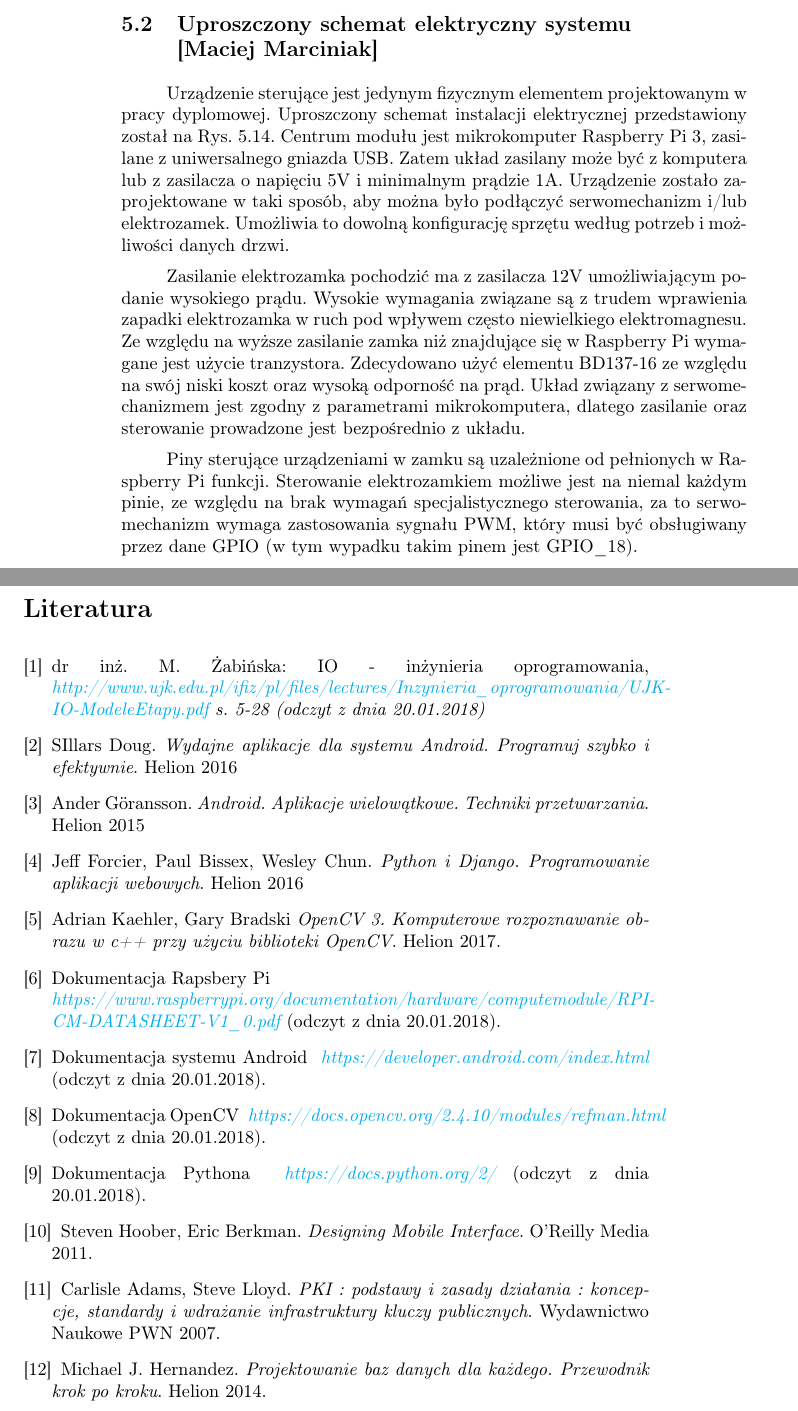
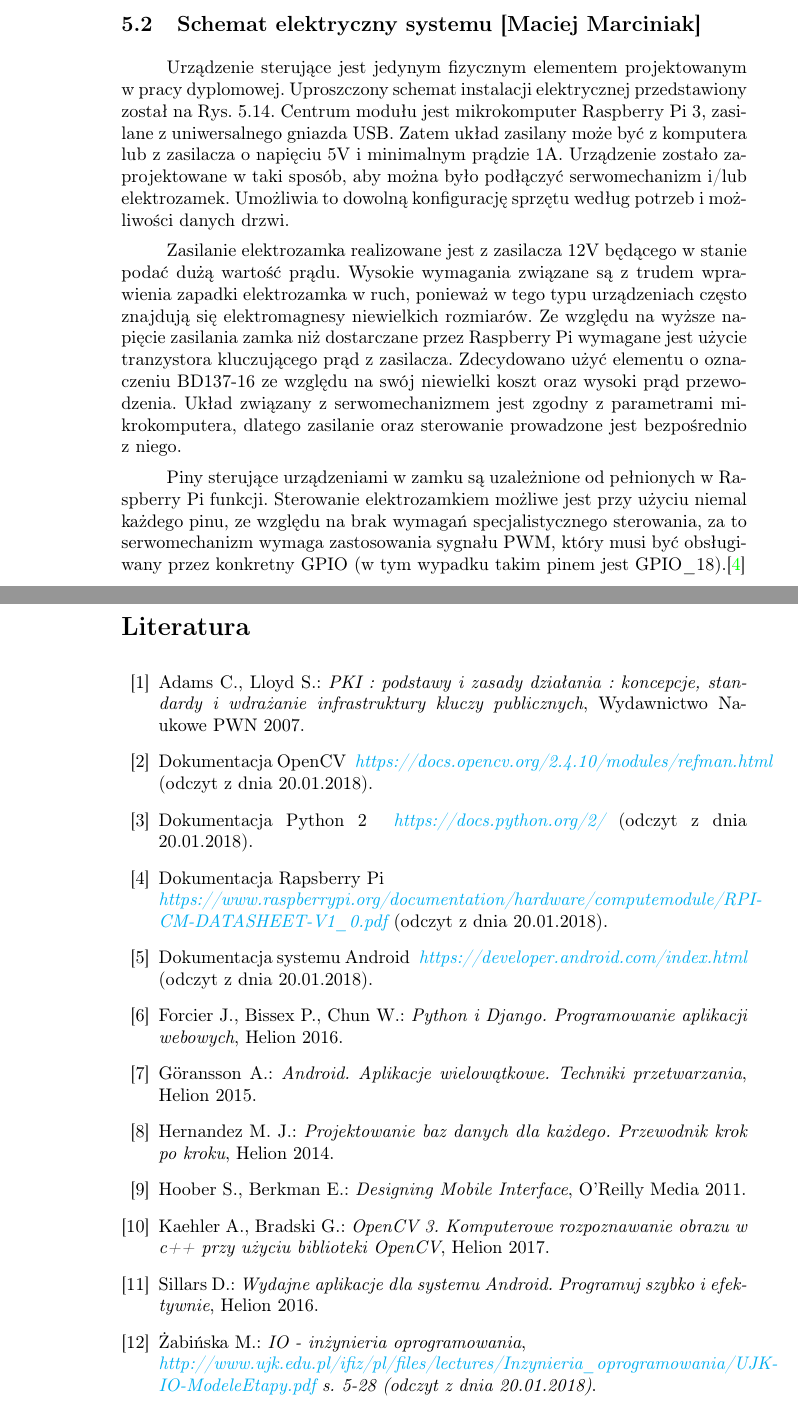
Before and after one commit to michau86/PUT-Inteligentny-zamek, a LaTeX thesis (Praca inżynierska/Praca inzynierska Marciniak Filipowicz.tex, which reads Praca inżynierska/literatura.tex, Praca inżynierska/projekt.tex): two parts of pages 40 and 87 of 91 before the commit and two parts of pages 41 and 89 of 93 after it, joined at a grey line, cut so that both start at the same text. Compiled offline with pdfLaTeX.

Commit message:
odnośniki do bibligrafii

```diff
--- a/Praca inżynierska/literatura.tex
+++ b/Praca inżynierska/literatura.tex
@@ -1,52 +1,45 @@
 % !TeX spellcheck = pl_PL
 \newpage
 % Literatura
-   \begin{thebibliography}{9}
-    	\bibitem{waterfall}
-    	dr inż. M. Żabińska: IO - inżynieria oprogramowania,
-    	\textit{\href{http://www.ujk.edu.pl/ifiz/pl/files/lectures/Inzynieria\_oprogramowania/UJK-IO-ModeleEtapy.pdf}{http://www.ujk.edu.pl/ifiz/pl/files/lectures/Inzynieria\_oprogramowania/UJK-IO-ModeleEtapy.pdf} s. 5-28 (odczyt z dnia 20.01.2018)}
-    	\bibitem{programuj_szybko_i_efektywnie}
-    	SIllars Doug.
-    	\textit{Wydajne aplikacje dla systemu Android. Programuj szybko i efektywnie}.
-    	Helion 2016
-    	\bibitem{aplikacje_wielowatkowe}
-    	Ander Göransson.
-    	\textit{Android. Aplikacje wielowątkowe. Techniki przetwarzania}.
-    	Helion 2015
-    	\bibitem{programowanie_aplikacji_webowych}
-    	Jeff Forcier, Paul Bissex, Wesley Chun.
-    	\textit{Python i Django. Programowanie aplikacji webowych}.
-    	Helion 2016
-    	\bibitem{rozpoznawanie_twarzy}
-    	Adrian Kaehler, Gary Bradski
-    	\textit{OpenCV 3. Komputerowe rozpoznawanie obrazu w c++ przy użyciu biblioteki OpenCV}.
-    	Helion 2017.
-
+   \begin{thebibliography}{99}
+    	\bibitem{PKI}
+    	Adams C., Lloyd S.:
+    	\textit{PKI : podstawy i zasady działania : koncepcje, standardy i wdrażanie infrastruktury kluczy publicznych}, Wydawnictwo Naukowe PWN 2007.
+    	\bibitem{OCV}
+    	Dokumentacja OpenCV
+    	\textit{ \href {https://docs.opencv.org/2.4.10/modules/refman.html} {https://docs.opencv.org/2.4.10/modules/refman.html}} (odczyt z dnia 20.01.2018). \bibitem{Pyt}
+    	Dokumentacja Python 2
+    	\textit{ \href  {https://docs.python.org/2/}{https://docs.python.org/2/} }(odczyt z dnia 20.01.2018).
     	\bibitem{RP3}
-    		Dokumentacja Rapsbery Pi \\
+    	Dokumentacja Rapsberry Pi \\
     	\textit{ \href {https://www.raspberrypi.org/documentation/hardware/computemodule/RPI-CM-DATASHEET-V1_0.pdf} {https://www.raspberrypi.org/documentation/hardware/computemodule/RPI-CM-DATASHEET-V1\_0.pdf} }(odczyt z dnia 20.01.2018).
-
-    		\bibitem{And}
+    	\bibitem{And}
     	Dokumentacja systemu Android
     	\textit{ \href {https://developer.android.com/index.html} {https://developer.android.com/index.html} }(odczyt z dnia 20.01.2018).
-
-    		\bibitem{OCV}
-    	Dokumentacja OpenCV
-    	\textit{ \href {https://docs.opencv.org/2.4.10/modules/refman.html} {https://docs.opencv.org/2.4.10/modules/refman.html}} (odczyt z dnia 20.01.2018).
-    		\bibitem{Pyt}
-    	Dokumentacja Pythona
-    	\textit{ \href  {https://docs.python.org/2/}{https://docs.python.org/2/} }(odczyt z dnia 20.01.2018).
+    	\bibitem{programowanie_aplikacji_webowych}
+    	Forcier J., Bissex P., Chun W.:
+    	\textit{Python i Django. Programowanie aplikacji webowych},
+    	Helion 2016.
+    	\bibitem{aplikacje_wielowatkowe}
+    	Göransson A.:
+    	\textit{Android. Aplikacje wielowątkowe. Techniki przetwarzania},
+    	Helion 2015.
+    	\bibitem{BD}
+    	Hernandez M. J.:
+    	\textit{Projektowanie baz danych dla każdego. Przewodnik krok po kroku},
+    	Helion 2014.
     	\bibitem{desingMobile}
-    	Steven Hoober, Eric Berkman.
-    	\textit{Designing Mobile Interface}.
+    	Hoober S., Berkman E.:
+    	\textit{Designing Mobile Interface},
     	 O'Reilly Media 2011.
-    	 	\bibitem{PKI}
-    	 Carlisle Adams, Steve Lloyd.
-    	 \textit{PKI : podstawy i zasady działania : koncepcje, standardy i wdrażanie infrastruktury kluczy publicznych}.
-    	 Wydawnictwo Naukowe PWN 2007.
-    	 	\bibitem{BD}
-    	 Michael J. Hernandez.
-    	 \textit{Projektowanie baz danych dla każdego. Przewodnik krok po kroku}.
-    	 Helion 2014.
-
-	 \end{thebibliography}
+    	 \bibitem{rozpoznawanie_twarzy}
+    	 Kaehler A., Bradski G.:
+    	 \textit{OpenCV 3. Komputerowe rozpoznawanie obrazu w c++ przy użyciu biblioteki OpenCV}, Helion 2017.
+    	 \bibitem{programuj_szybko_i_efektywnie}
+    	 Sillars D.:
+    	 \textit{Wydajne aplikacje dla systemu Android. Programuj szybko i efektywnie},
+    	 Helion 2016.
+    	 \bibitem{waterfall}
+    	 Żabińska M.: \textit{IO - inżynieria oprogramowania},\\
+    	 \textit{\href{http://www.ujk.edu.pl/ifiz/pl/files/lectures/Inzynieria\_oprogramowania/UJK-IO-ModeleEtapy.pdf}{http://www.ujk.edu.pl/ifiz/pl/files/lectures/Inzynieria\_oprogramowania/UJK-IO-ModeleEtapy.pdf} s. 5-28 (odczyt z dnia 20.01.2018)}.
+     \end{thebibliography}
--- a/Praca inżynierska/projekt.tex
+++ b/Praca inżynierska/projekt.tex
@@ -228,12 +228,12 @@ Oprócz tych wymienionych wyżej są dodatkowo 3 kategorie implementujące wzorz
 		\label{diagram:Diagram_klas_modul_zliczania_osob}
 	\end{figure}
 \newpage
-\subsection[Uproszczony schemat elektryczny systemu]{Uproszczony schemat elektryczny systemu \newline [Maciej Marciniak]}\label{sec:Schemat elektryczny zamka}
-Urządzenie sterujące jest jedynym fizycznym elementem projektowanym w pracy dyplomowej. Uproszczony schemat instalacji elektrycznej przedstawiony został na Rys. \ref{schemat:schemat elektryczny systemu}. Centrum modułu jest mikrokomputer Raspberry Pi 3, zasilane z uniwersalnego gniazda USB. Zatem układ zasilany może być z komputera lub z zasilacza o napięciu 5V i minimalnym prądzie 1A. Urządzenie zostało zaprojektowane w taki sposób, aby można było podłączyć serwomechanizm i/lub elektrozamek. Umożliwia to dowolną konfigurację sprzętu według potrzeb i możliwości danych drzwi.
+\subsection[Schemat elektryczny systemu]{Schemat elektryczny systemu [Maciej Marciniak]}\label{sec:Schemat elektryczny zamka}
+Urządzenie sterujące jest jedynym fizycznym elementem projektowanym w~pracy dyplomowej. Uproszczony schemat instalacji elektrycznej przedstawiony został na Rys. \ref{schemat:schemat elektryczny systemu}. Centrum modułu jest mikrokomputer Raspberry Pi 3, zasilane z uniwersalnego gniazda USB. Zatem układ zasilany może być z komputera lub z zasilacza o napięciu 5V i minimalnym prądzie 1A. Urządzenie zostało zaprojektowane w taki sposób, aby można było podłączyć serwomechanizm i/lub elektrozamek. Umożliwia to dowolną konfigurację sprzętu według potrzeb i możliwości danych drzwi.
 
-Zasilanie elektrozamka pochodzić ma z zasilacza 12V umożliwiającym podanie wysokiego prądu. Wysokie wymagania związane są z trudem wprawienia zapadki elektrozamka w ruch pod wpływem często niewielkiego elektromagnesu. Ze względu na wyższe zasilanie zamka niż znajdujące się w Raspberry Pi wymagane jest użycie tranzystora. Zdecydowano użyć elementu BD137-16 ze względu na swój niski koszt oraz wysoką odporność na prąd. Układ związany z serwomechanizmem jest zgodny z parametrami mikrokomputera, dlatego zasilanie oraz sterowanie prowadzone jest bezpośrednio z układu.
+Zasilanie elektrozamka realizowane jest z zasilacza 12V będącego w stanie podać dużą wartość prądu. Wysokie wymagania związane są z trudem wprawienia zapadki elektrozamka w ruch, ponieważ w tego typu urządzeniach często znajdują się elektromagnesy niewielkich rozmiarów. Ze względu na wyższe napięcie zasilania zamka niż dostarczane przez Raspberry Pi wymagane jest użycie tranzystora kluczującego prąd z zasilacza. Zdecydowano użyć elementu o oznaczeniu BD137-16 ze względu na swój niewielki koszt oraz wysoki prąd przewodzenia. Układ związany z serwomechanizmem jest zgodny z parametrami mikrokomputera, dlatego zasilanie oraz sterowanie prowadzone jest bezpośrednio z niego.
 
-Piny sterujące urządzeniami w zamku są uzależnione od pełnionych w Raspberry Pi funkcji. Sterowanie elektrozamkiem możliwe jest na niemal każdym pinie, ze względu na brak wymagań specjalistycznego sterowania, za to serwomechanizm wymaga zastosowania sygnału PWM, który musi być obsługiwany przez dane GPIO (w tym wypadku takim pinem jest GPIO\_18).
+Piny sterujące urządzeniami w zamku są uzależnione od pełnionych w Raspberry Pi funkcji. Sterowanie elektrozamkiem możliwe jest przy użyciu niemal każdego pinu, ze względu na brak wymagań specjalistycznego sterowania, za to serwomechanizm wymaga zastosowania sygnału PWM, który musi być obsługiwany przez konkretny GPIO (w tym wypadku takim pinem jest GPIO\_18).\cite{RP3}
 \newpage
 \begin{figure}[!h]
 	\centering
```
Also changed, not shown: Praca inżynierska/Praca inzynierska Marciniak Filipowicz.tex (+0 -1 lines), Praca inżynierska/dziedzina.tex (+2 -2 lines), Praca inżynierska/ideasystemu.tex (+2 -2 lines), Praca inżynierska/strona1.tex (+8 -5 lines), Praca inżynierska/technologie.tex (+11 -10 lines), Praca inżynierska/wstep.tex (+8 -8 lines), Praca inżynierska/projekt.tex (16 more changed lines), 2 other files.
